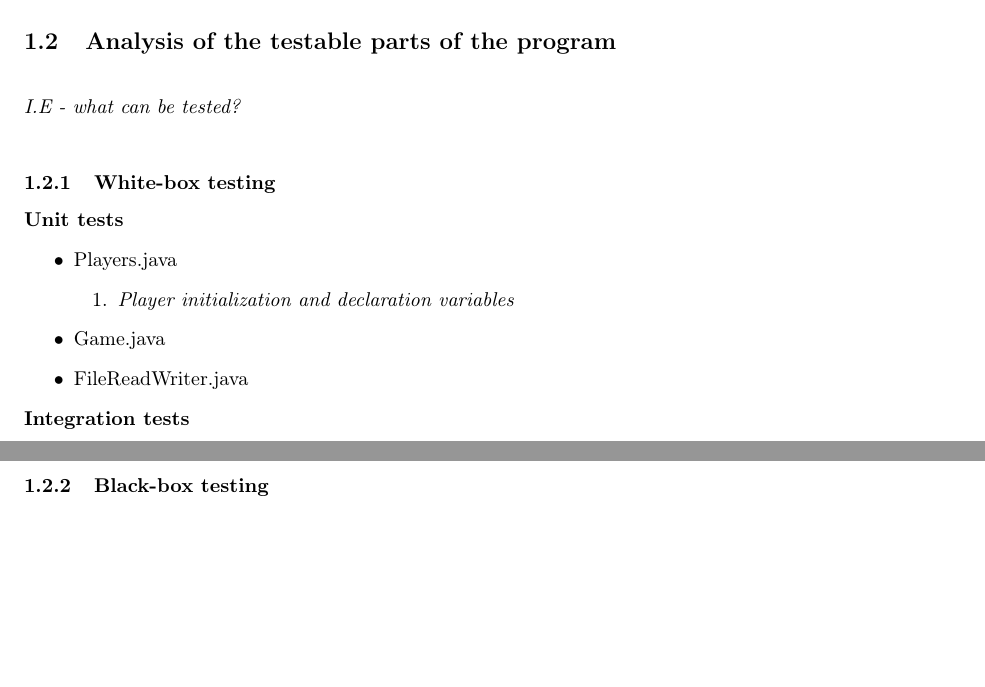
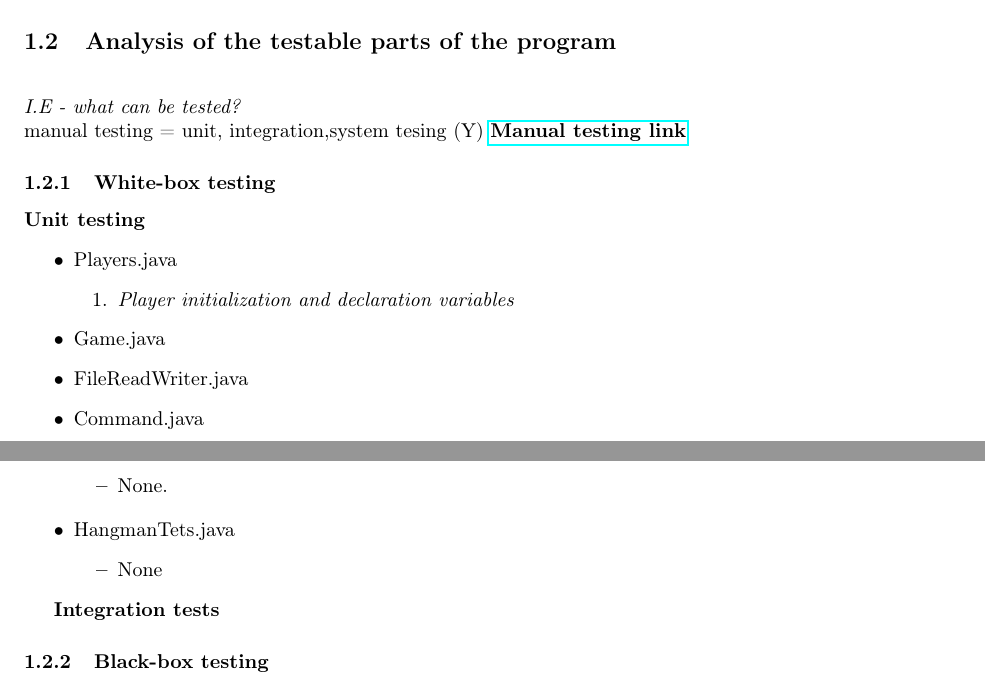
Before and after one commit to thomaco/INF3121-oblig1, a LaTeX document (Report.tex): two parts of pages 1 and 2 of 2, joined at a grey line, cut so that both start at the same text, the shorter picture padded with empty space. Compiled offline with pdfLaTeX.

```diff
--- a/Report.tex
+++ b/Report.tex
@@ -3,7 +3,7 @@
 \usepackage[margin=1in]{geometry} % narrow margins
 \usepackage[utf8]{inputenc}
 \usepackage[T1]{fontenc}
-
+\usepackage{hyperref}
 
 %\usepackage{hyperref}
 %\usepackage{listings}
@@ -36,9 +36,16 @@
 
 \subsection{Analysis of the testable parts of the program\newline}
 \textit{I.E - what can be tested?\newline}
+manual testing = unit, integration,system tesing (Y)
+\href{https://en.wikipedia.org/wiki/Manual_testing}{\textbf{Manual testing link}}
+
+
 %this can be tested:
 \subsubsection{White-box testing}
-\textbf{Unit tests}%check functions for each of the files and what they "promise"
+\paragraph{Unit testing}%check functions for each of the files and what they "promise"
+
+%help: http://www.softwaretestingclass.com/white-box-testing/
+
 \begin{itemize}
 \item Players.java
 \begin{enumerate}
@@ -49,20 +56,32 @@
 
 \item Game.java
 \item FileReadWriter.java
-%\item Command.java
+\item Command.java
 
-%\item HangmanTets.java
+
+\begin{itemize}
+\item None.
 \end{itemize}
+
+\item HangmanTets.java
+\begin{itemize}
+\item None
+\end{itemize}
+\end{itemize}
+
+
 \textbf{Integration tests}
 
 
 
 \subsubsection{Black-box testing}
 \textbf{System testing\newline}
+%Just check if the whole thing run together
+%as specified by hangman- we have NO other requirements
 
-%Just check if the whole thing run together
 
 \textbf{Regression testing}%applied after changes to code that worked, and checks if it still performs correctly.
+%basically apply the same tests as before AFTER changes in code.
 
 \subsection{Design of manual system tests}
 
```
Also changed, not shown: Report.pdf, 4 other files.
